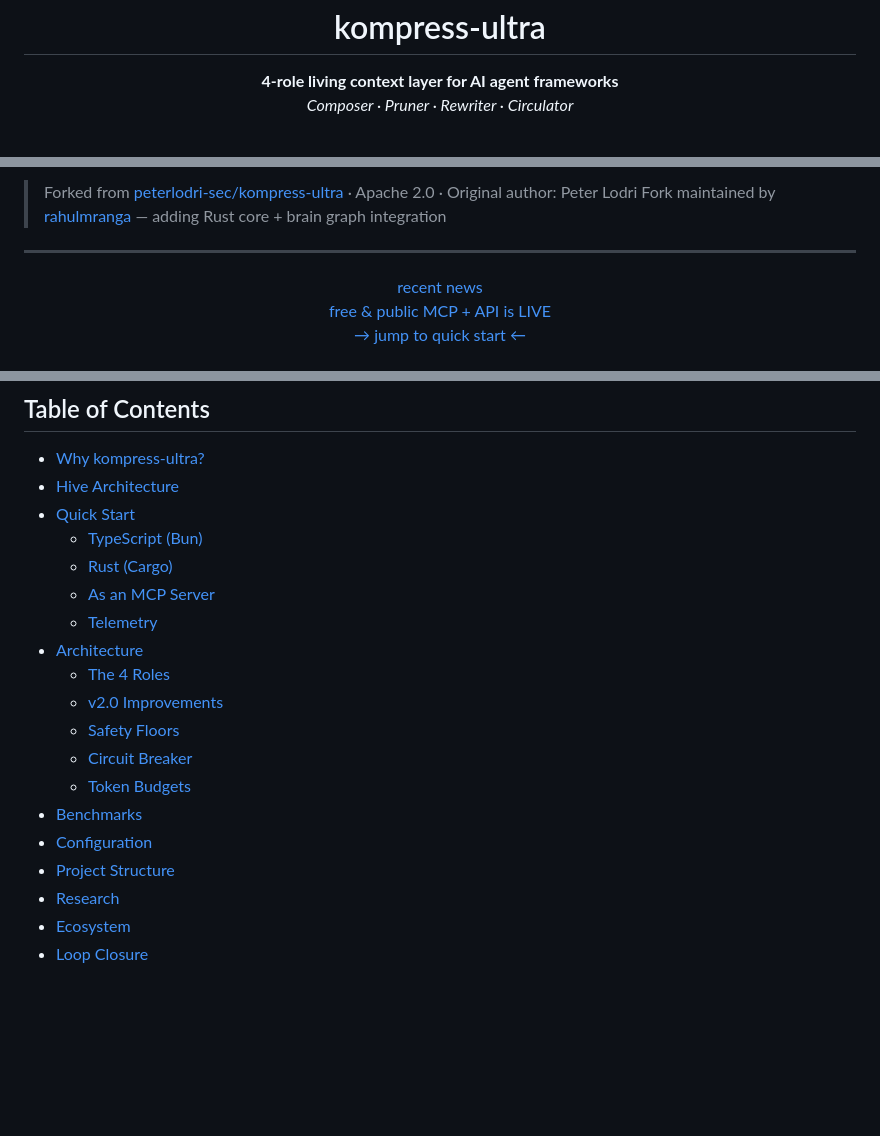
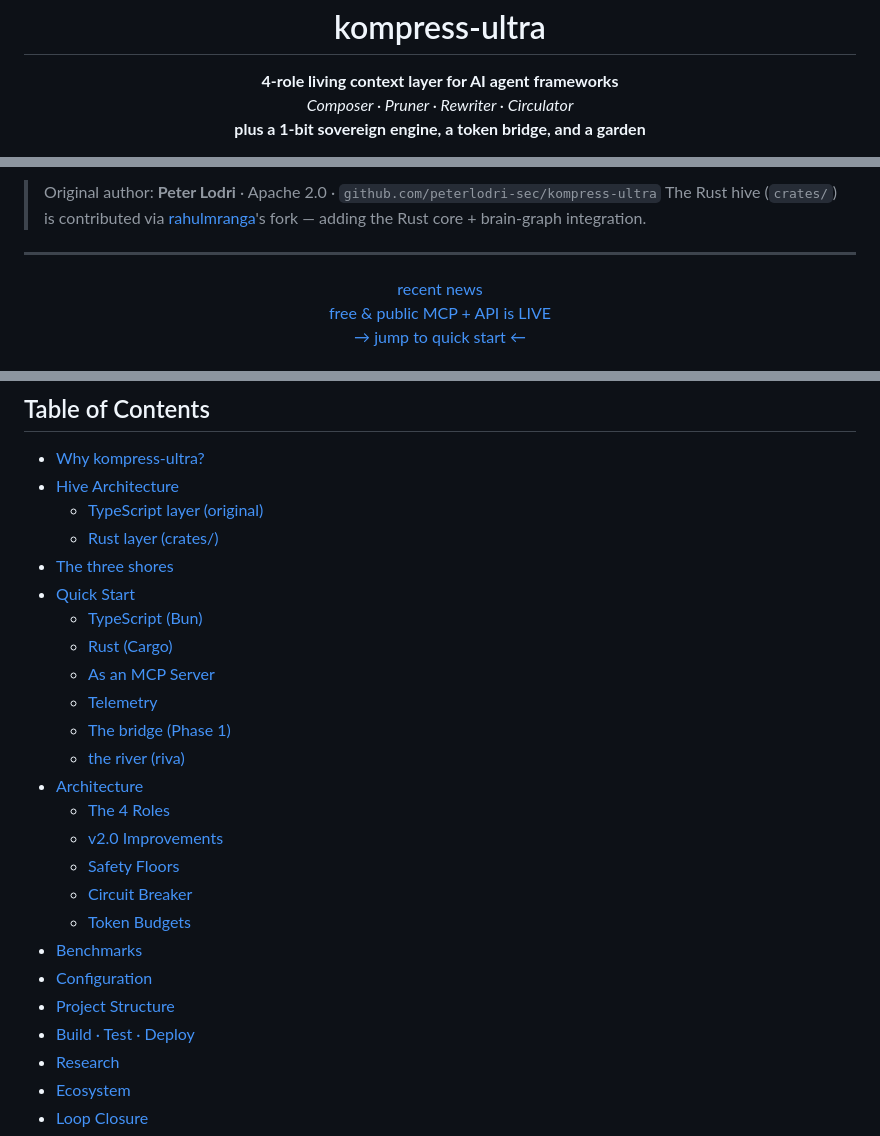
Before and after one commit to peterlodri-sec/kompress-ultra, a Markdown page: README.md, 3 parts joined by grey strips. Rendered like a GitHub page; blank space fills up the shorter version.

```diff
--- a/README.md
+++ b/README.md
@@ -39,7 +41,8 @@ more: []
 
 <p align="center">
   <strong>4-role living context layer for AI agent frameworks</strong><br>
-  <em>Composer · Pruner · Rewriter · Circulator</em>
+  <em>Composer · Pruner · Rewriter · Circulator</em><br>
+  <strong>plus a 1-bit sovereign engine, a token bridge, and a garden</strong>
 </p>
 
 <p align="center">
@@ -51,7 +55,7 @@ more: []
 </p>
 
-> Forked from [peterlodri-sec/kompress-ultra](https://github.com/peterlodri-sec/kompress-ultra) · Apache 2.0 · Original author: Peter Lodri
-> Fork maintained by [rahulmranga](https://github.com/rahulmranga) — adding Rust core + brain graph integration
+> Original author: **Peter Lodri** · Apache 2.0 · `github.com/peterlodri-sec/kompress-ultra`
+> The Rust hive (`crates/`) is contributed via [rahulmranga](https://github.com/rahulmranga)'s fork — adding the Rust core + brain-graph integration.
 
 ---
 
@@ -87,11 +91,16 @@ ____
 
 - [Why kompress-ultra?](#why-kompress-ultra)
 - [Hive Architecture](#hive-architecture)
+  - [TypeScript layer (original)](#typescript-layer-original)
+  - [Rust layer (crates/)](#rust-layer-crates)
+- [The three shores](#the-three-shores)
 - [Quick Start](#quick-start)
   - [TypeScript (Bun)](#typescript-bun)
   - [Rust (Cargo)](#rust-cargo)
   - [As an MCP Server](#as-an-mcp-server)
   - [Telemetry](#telemetry)
+  - [The bridge (Phase 1)](#the-bridge-phase-1)
+  - [the river (riva)](#the-river-riva)
 - [Architecture](#architecture)
   - [The 4 Roles](#the-4-roles)
   - [v2.0 Improvements](#v20-improvements)
@@ -101,6 +110,7 @@ ____
 - [Benchmarks](#benchmarks)
 - [Configuration](#configuration)
 - [Project Structure](#project-structure)
+- [Build · Test · Deploy](#build--test--deploy)
 - [Research](#research)
 - [Ecosystem](#ecosystem)
 - [Loop Closure](#loop-closure)
```
Also changed, not shown: other parts of README.md (+91 -4 lines).
